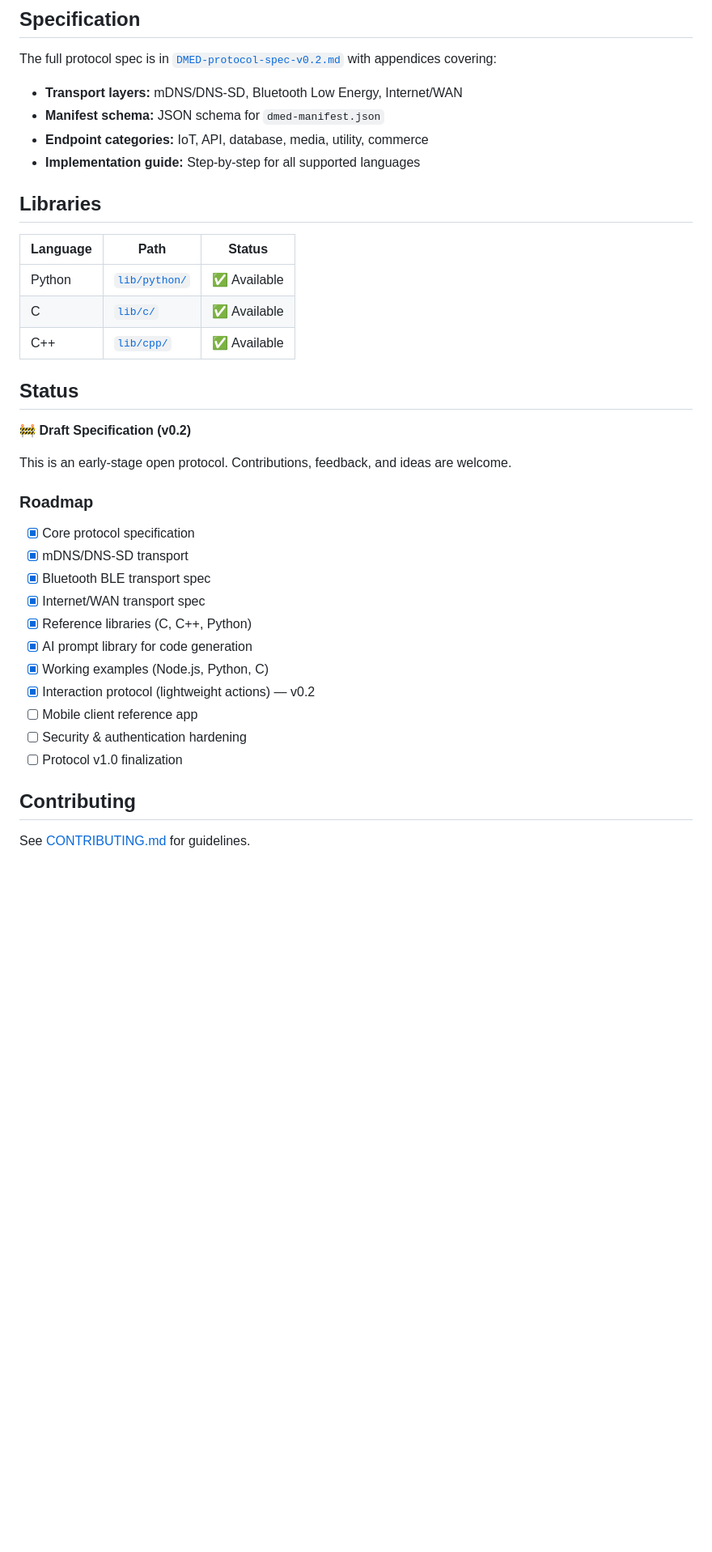
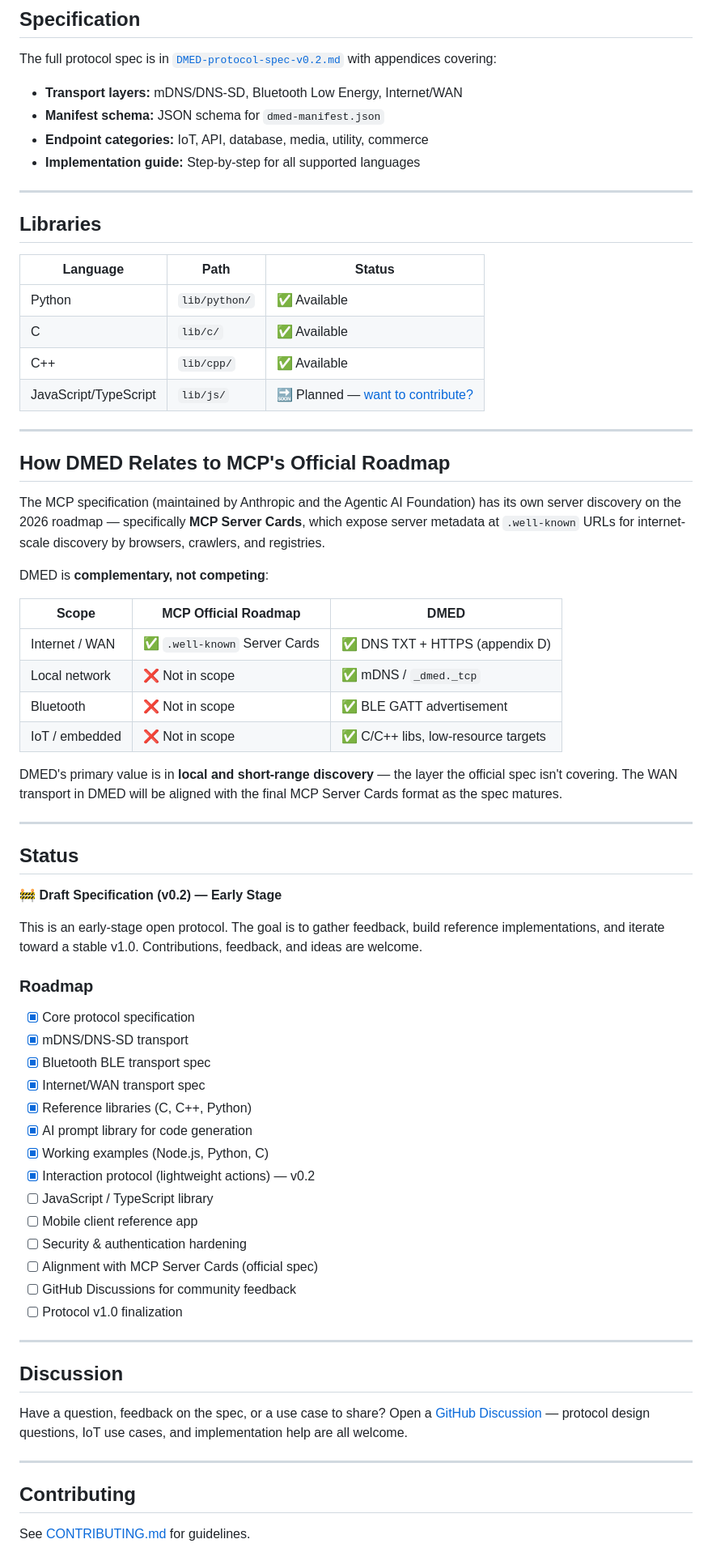
Before and after one commit to techkeeda/dmed-protocol, a Markdown page: README.md, the part around one of its changes. Shown at 81% size. Drawn GitHub-style; blank space fills up the shorter version.

```diff
--- a/README.md
+++ b/README.md
@@ -162,19 +217,48 @@ The full protocol spec is in [`DMED-protocol-spec-v0.2.md`](./DMED-protocol-spec
 - **Endpoint categories:** IoT, API, database, media, utility, commerce
 - **Implementation guide:** Step-by-step for all supported languages
 
+---
+
 ## Libraries
 
-| Language | Path | Status |
-|----------|------|--------|
-| Python | [`lib/python/`](./lib/python/) | ✅ Available |
-| C | [`lib/c/`](./lib/c/) | ✅ Available |
-| C++ | [`lib/cpp/`](./lib/cpp/) | ✅ Available |
+| Language             | Path          | Status                                      |
+|----------------------|---------------|---------------------------------------------|
+| Python               | `lib/python/` | ✅ Available                                |
+| C                    | `lib/c/`      | ✅ Available                                |
+| C++                  | `lib/cpp/`    | ✅ Available                                |
+| JavaScript/TypeScript | `lib/js/`    | 🔜 Planned — [want to contribute?](./CONTRIBUTING.md) |
+
+---
+
+## How DMED Relates to MCP's Official Roadmap
+
+The MCP specification (maintained by Anthropic and the Agentic AI Foundation) has its own
+server discovery on the 2026 roadmap — specifically **MCP Server Cards**, which expose
+server metadata at `.well-known` URLs for internet-scale discovery by browsers, crawlers,
+and registries.
+
+DMED is **complementary, not competing**:
+
+| Scope          | MCP Official Roadmap         | DMED                          |
+|----------------|------------------------------|-------------------------------|
+| Internet / WAN | ✅ `.well-known` Server Cards | ✅ DNS TXT + HTTPS (appendix D) |
+| Local network  | ❌ Not in scope              | ✅ mDNS / `_dmed._tcp`         |
+| Bluetooth      | ❌ Not in scope              | ✅ BLE GATT advertisement      |
+| IoT / embedded | ❌ Not in scope              | ✅ C/C++ libs, low-resource targets |
+
+DMED's primary value is in **local and short-range discovery** — the layer the official
+spec isn't covering. The WAN transport in DMED will be aligned with the final MCP
+Server Cards format as the spec matures.
+
+---
 
 ## Status
 
-🚧 **Draft Specification (v0.2)**
+🚧 **Draft Specification (v0.2) — Early Stage**
 
-This is an early-stage open protocol. Contributions, feedback, and ideas are welcome.
+This is an early-stage open protocol. The goal is to gather feedback, build reference
+implementations, and iterate toward a stable v1.0. Contributions, feedback, and ideas
+are welcome.
 
 ### Roadmap
 
@@ -186,9 +270,22 @@ This is an early-stage open protocol. Contributions, feedback, and ideas are wel
 - [x] AI prompt library for code generation
 - [x] Working examples (Node.js, Python, C)
 - [x] Interaction protocol (lightweight actions) — v0.2
+- [ ] JavaScript / TypeScript library
 - [ ] Mobile client reference app
 - [ ] Security & authentication hardening
+- [ ] Alignment with MCP Server Cards (official spec)
+- [ ] GitHub Discussions for community feedback
 - [ ] Protocol v1.0 finalization
+
+---
+
+## Discussion
+
+Have a question, feedback on the spec, or a use case to share?
+Open a [GitHub Discussion](https://github.com/techkeeda/dmed-protocol/discussions) —
+protocol design questions, IoT use cases, and implementation help are all welcome.
+
+---
 
 ## Contributing
 
```
Also changed, not shown: other parts of README.md (+102 -45 lines).
